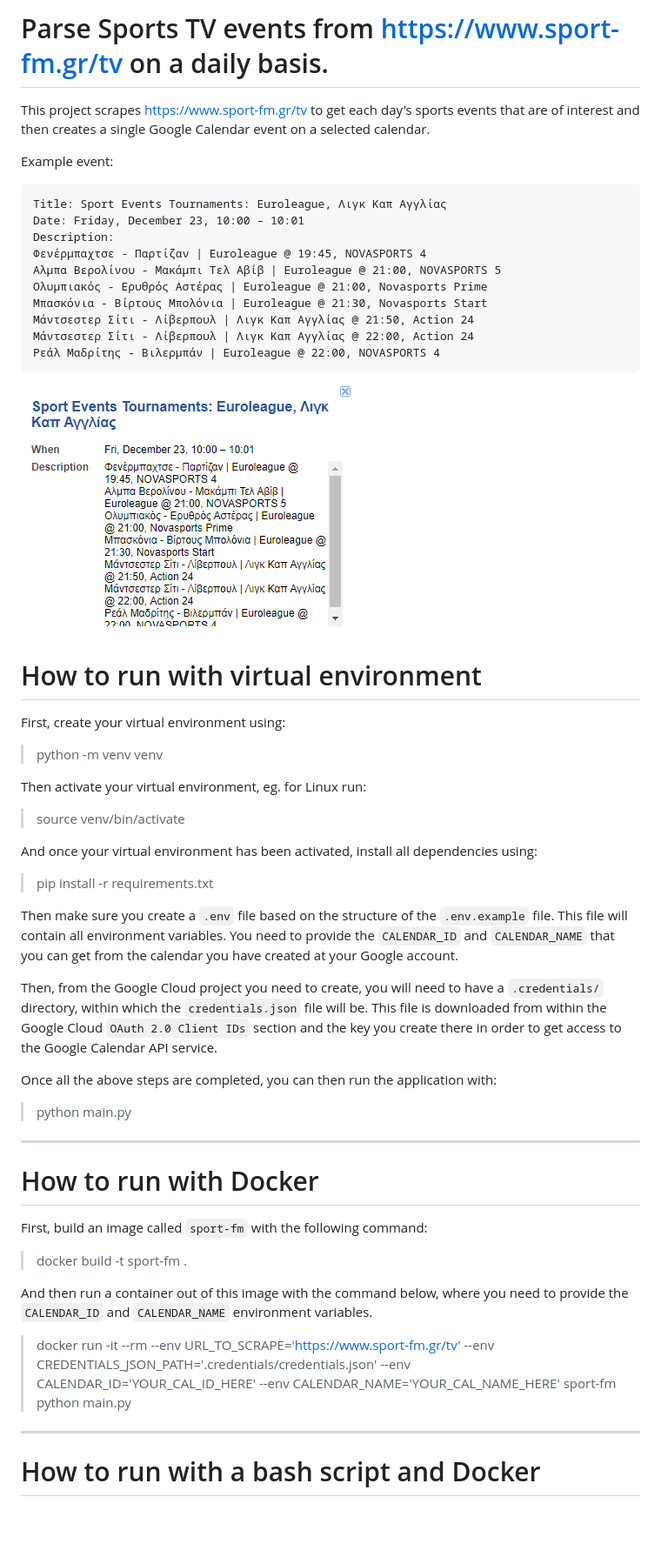
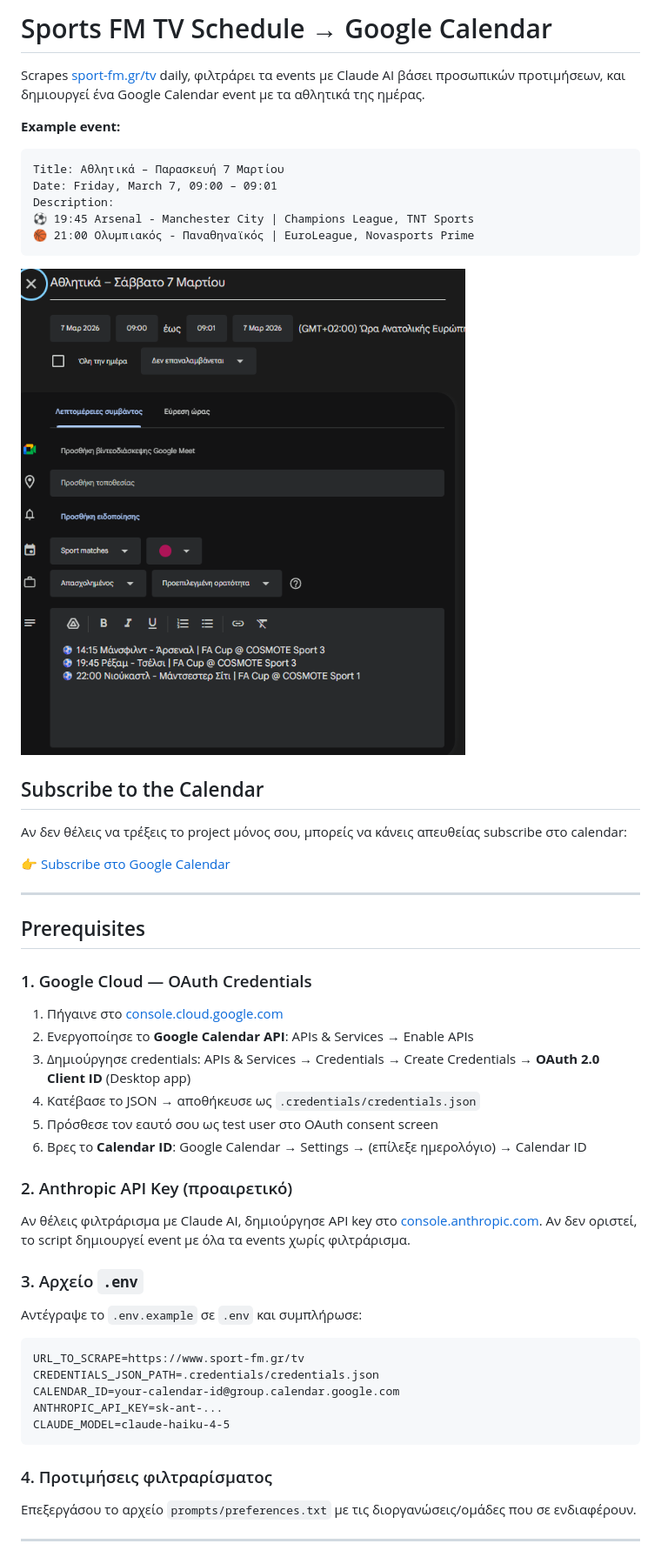
Before and after one commit to billdepo/sports-fm-tv-schedule, a Markdown page: README.md, the part around one of its changes. Shown at 87% size. GitHub-like rendering; pictures changed too: example_event.PNG; blank space fills up the shorter version.

Commit message:
update README and image with example

````diff
--- a/README.md
+++ b/README.md
@@ -1,52 +1,56 @@
-# Parse Sports TV events from https://www.sport-fm.gr/tv on a daily basis.
+# Sports FM TV Schedule → Google Calendar
 
-This project scrapes https://www.sport-fm.gr/tv to get each day's sports events that are of interest and then creates a single Google Calendar event on a selected calendar.
+Scrapes [sport-fm.gr/tv](https://www.sport-fm.gr/tv) daily, φιλτράρει τα events με Claude AI βάσει προσωπικών προτιμήσεων, και δημιουργεί ένα Google Calendar event με τα αθλητικά της ημέρας.
 
-Example event:
+**Example event:**
 
-    Title: Sport Events Tournaments: Euroleague, Λιγκ Καπ Αγγλίας
-    Date: Friday, December 23, 10:00 – 10:01
+    Title: Αθλητικά – Παρασκευή 7 Μαρτίου
+    Date: Friday, March 7, 09:00 – 09:01
     Description:
-    Φενέρμπαχτσε - Παρτίζαν | Euroleague @ 19:45, NOVASPORTS 4
-    Αλμπα Βερολίνου - Μακάμπι Τελ Αβίβ | Euroleague @ 21:00, NOVASPORTS 5
-    Ολυμπιακός - Ερυθρός Αστέρας | Euroleague @ 21:00, Novasports Prime
-    Μπασκόνια - Βίρτους Μπολόνια | Euroleague @ 21:30, Novasports Start
-    Μάντσεστερ Σίτι - Λίβερπουλ | Λιγκ Καπ Αγγλίας @ 21:50, Action 24
-    Μάντσεστερ Σίτι - Λίβερπουλ | Λιγκ Καπ Αγγλίας @ 22:00, Action 24
-    Ρεάλ Μαδρίτης - Βιλερμπάν | Euroleague @ 22:00, NOVASPORTS 4
+    ⚽ 19:45 Arsenal - Manchester City | Champions League, TNT Sports
+    🏀 21:00 Ολυμπιακός - Παναθηναϊκός | EuroLeague, Novasports Prime
 
+![Google Calendar sample event](example_event.PNG)
 
-![Alt text](example_event.PNG "Google Calendar sample event")
+## Subscribe to the Calendar
 
-# How to run with virtual environment
+Αν δεν θέλεις να τρέξεις το project μόνος σου, μπορείς να κάνεις απευθείας subscribe στο calendar:
 
-First, create your virtual environment using:
-> python -m venv venv
-
-Then activate your virtual environment, eg. for Linux run:
-> source venv/bin/activate
-
-And once your virtual environment has been activated, install all dependencies using:
-> pip install -r requirements.txt
-
-Then make sure you create a `.env` file based on the structure of the `.env.example` file. This file will contain all environment variables. You need to provide the `CALENDAR_ID` and `CALENDAR_NAME` that you can get from the calendar you have created at your Google account.
-
-Then, from the Google Cloud project you need to create, you will need to have a `.credentials/` directory, within which the `credentials.json` file will be. This file is downloaded from within the Google Cloud `OAuth 2.0 Client IDs` section and the key you create there in order to get access to the Google Calendar API service.
-
-Once all the above steps are completed, you can then run the application with:
-> python main.py
-
+👉 [Subscribe στο Google Calendar](https://calendar.google.com/calendar/u/0?cid=NGI4YzBjY2RkMWZmNDM0ZmQzNjg0ZmQ2MTllZTFmZjYyNWE0NTBkNGU1OWI1NzQ1NDkzODgyMjU3MjM5ZTdiOEBncm91cC5jYWxlbmRhci5nb29nbGUuY29t)
 
 ---
-# How to run with Docker
 
-First, build an image called `sport-fm` with the following command:
-> docker build -t sport-fm .
+## Prerequisites
 
-And then run a container out of this image with the command below, where you need to provide the `CALENDAR_ID` and `CALENDAR_NAME` environment variables.
+### 1. Google Cloud — OAuth Credentials
 
-> docker run -it --rm --env URL_TO_SCRAPE='https://www.sport-fm.gr/tv' --env CREDENTIALS_JSON_PATH='.credentials/credentials.json' --env CALENDAR_ID='YOUR_CAL_ID_HERE' --env CALENDAR_NAME='YOUR_CAL_NAME_HERE' sport-fm python main.py
+1. Πήγαινε στο [console.cloud.google.com](https://console.cloud.google.com)
+2. Ενεργοποίησε το **Google Calendar API**: APIs & Services → Enable APIs
+3. Δημιούργησε credentials: APIs & Services → Credentials → Create Credentials → **OAuth 2.0 Client ID** (Desktop app)
+4. Κατέβασε το JSON → αποθήκευσε ως `.credentials/credentials.json`
+5. Πρόσθεσε τον εαυτό σου ως test user στο OAuth consent screen
+6. Βρες το **Calendar ID**: Google Calendar → Settings → (επίλεξε ημερολόγιο) → Calendar ID
+
+### 2. Anthropic API Key (προαιρετικό)
+
+Αν θέλεις φιλτράρισμα με Claude AI, δημιούργησε API key στο [console.anthropic.com](https://console.anthropic.com).
+Αν δεν οριστεί, το script δημιουργεί event με όλα τα events χωρίς φιλτράρισμα.
+
+### 3. Αρχείο `.env`
+
+Αντέγραψε το `.env.example` σε `.env` και συμπλήρωσε:
+
+```
+URL_TO_SCRAPE=https://www.sport-fm.gr/tv
+CREDENTIALS_JSON_PATH=.credentials/credentials.json
+CALENDAR_ID=your-calendar-id@group.calendar.google.com
+ANTHROPIC_API_KEY=sk-ant-...
+CLAUDE_MODEL=claude-haiku-4-5
+```
+
+### 4. Προτιμήσεις φιλτραρίσματος
+
+Επεξεργάσου το αρχείο `prompts/preferences.txt` με τις διοργανώσεις/ομάδες που σε ενδιαφέρουν.
 
 ---
-# How to run with a bash script and Docker
 
````
Also changed, not shown: other parts of README.md (+61 -14 lines).
